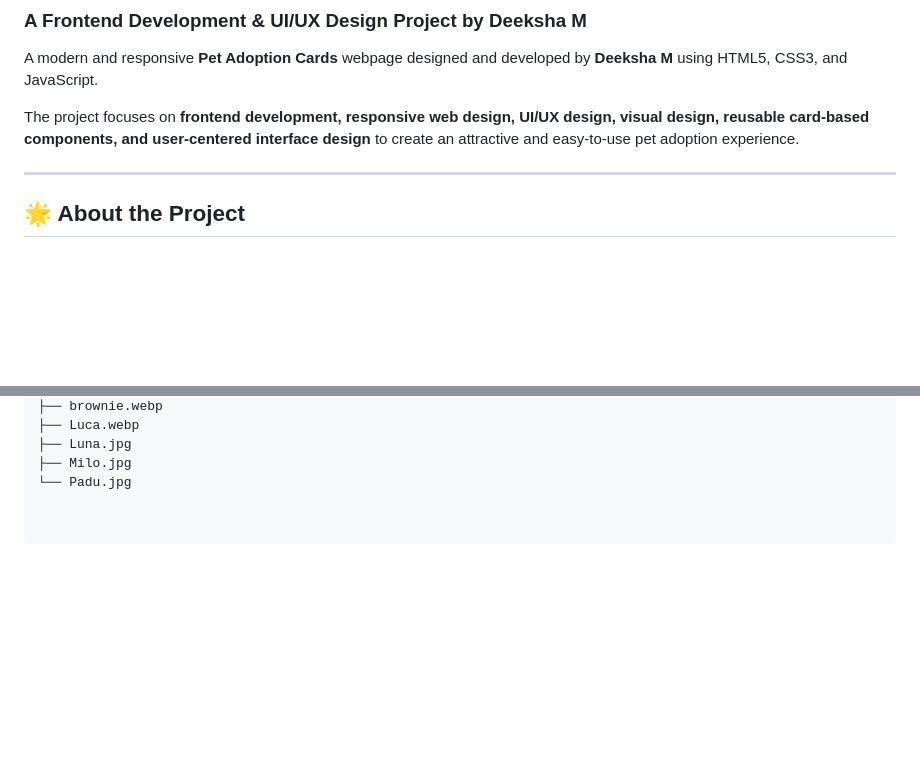
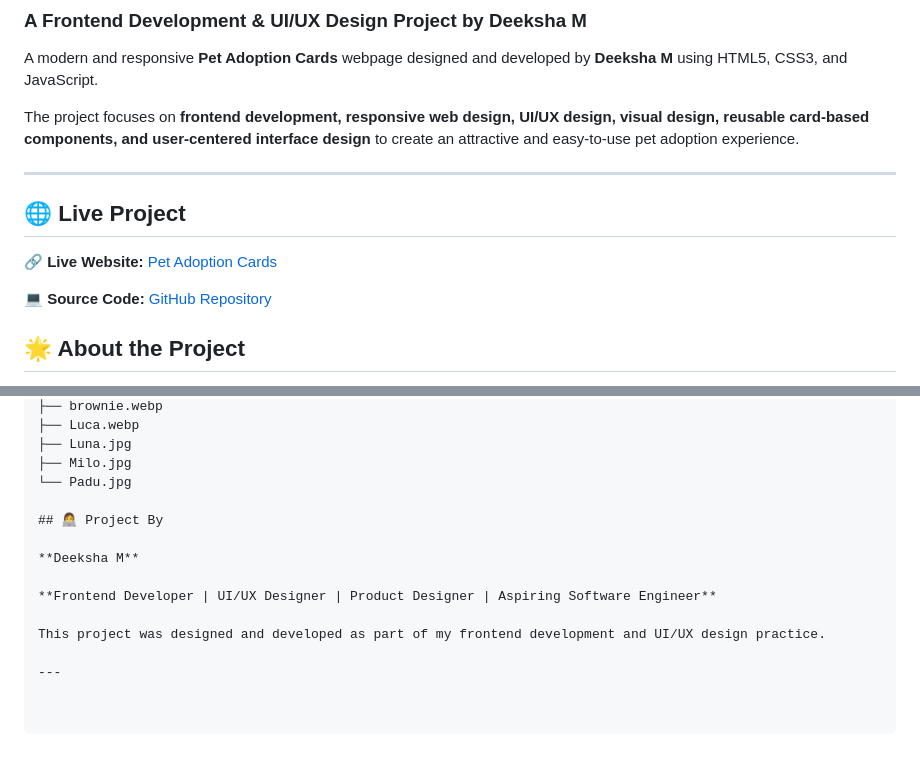
Before and after one commit to DeekshaM24/Pet-Adoption-Cards-, a Markdown page: README.md, 2 parts joined by grey strips. Rendered like a GitHub page; blank space fills up the shorter version.

Commit message:
Correct live website link formatting
Fixed formatting of the live website link in README.

```diff
--- a/README.md
+++ b/README.md
@@ -7,6 +7,12 @@ A modern and responsive **Pet Adoption Cards** webpage designed and developed by
 The project focuses on **frontend development, responsive web design, UI/UX design, visual design, reusable card-based components, and user-centered interface design** to create an attractive and easy-to-use pet adoption experience.
 
 ---
+
+## 🌐 Live Project
+
+🔗 **Live Website:** [Pet Adoption Cards]( https://deeksham24.github.io/Pet-Adoption-Cards-/)
+
+💻 **Source Code:** [GitHub Repository](https://github.com/DeekshaM24/Pet-Adoption-Cards-)
 
 ## 🌟 About the Project
 
@@ -212,3 +218,13 @@ Pet-Adoption-Cards-
 ├── Luna.jpg
 ├── Milo.jpg
 └── Padu.jpg
+
+## 👩‍💻 Project By
+
+**Deeksha M**
+
+**Frontend Developer | UI/UX Designer | Product Designer | Aspiring Software Engineer**
+
+This project was designed and developed as part of my frontend development and UI/UX design practice.
+
+---
```
